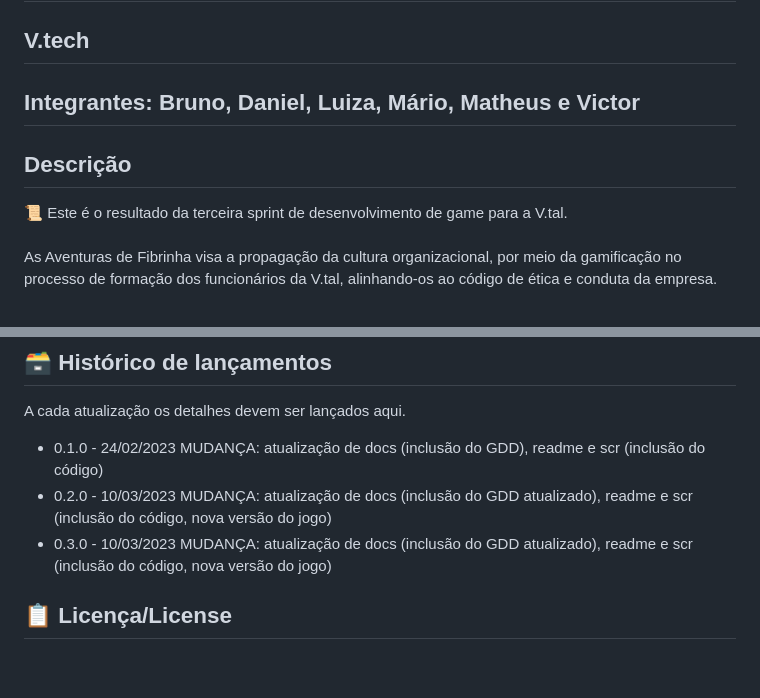
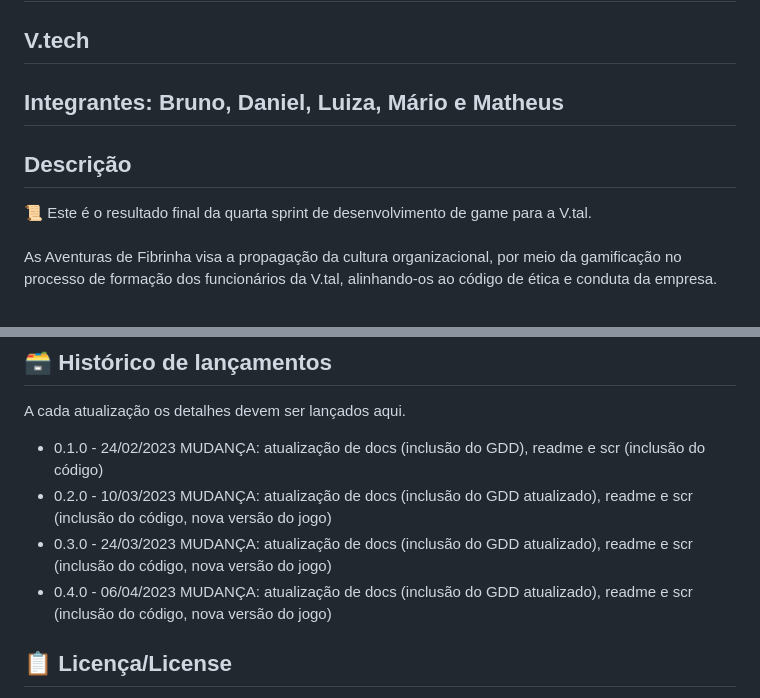
Before and after one commit to 2023M1T8-Inteli/grupo1, a Markdown page: README.md, 2 parts joined by grey strips. Rendered like a GitHub page; blank space fills up the shorter version.

```diff
--- a/README.md
+++ b/README.md
@@ -8,11 +8,11 @@
 
 ## V.tech
 
-## Integrantes: Bruno, Daniel, Luiza, Mário, Matheus e Victor
+## Integrantes: Bruno, Daniel, Luiza, Mário e Matheus
 
 ## Descrição
 
-📜 Este é o resultado da terceira sprint de desenvolvimento de game para a V.tal.
+📜 Este é o resultado final da quarta sprint de desenvolvimento de game para a V.tal.
 <br><br>
 As Aventuras de Fibrinha visa a propagação da cultura organizacional, por meio da gamificação no processo de formação dos funcionários da V.tal, alinhando-os ao código de ética e conduta da empresa.
 <br><br>
@@ -92,7 +92,9 @@ A cada atualização os detalhes devem ser lançados aqui.
     MUDANÇA: atualização de docs (inclusão do GDD), readme e scr (inclusão do código)
 * 0.2.0 - 10/03/2023
     MUDANÇA: atualização de docs (inclusão do GDD atualizado), readme e scr (inclusão do código, nova versão do jogo)
-* 0.3.0 - 10/03/2023
+* 0.3.0 - 24/03/2023
+    MUDANÇA: atualização de docs (inclusão do GDD atualizado), readme e scr (inclusão do código, nova versão do jogo)
+* 0.4.0 - 06/04/2023
     MUDANÇA: atualização de docs (inclusão do GDD atualizado), readme e scr (inclusão do código, nova versão do jogo)
 
 ## 📋 Licença/License
```
Also changed, not shown: other parts of README.md (+1 -1 lines).
